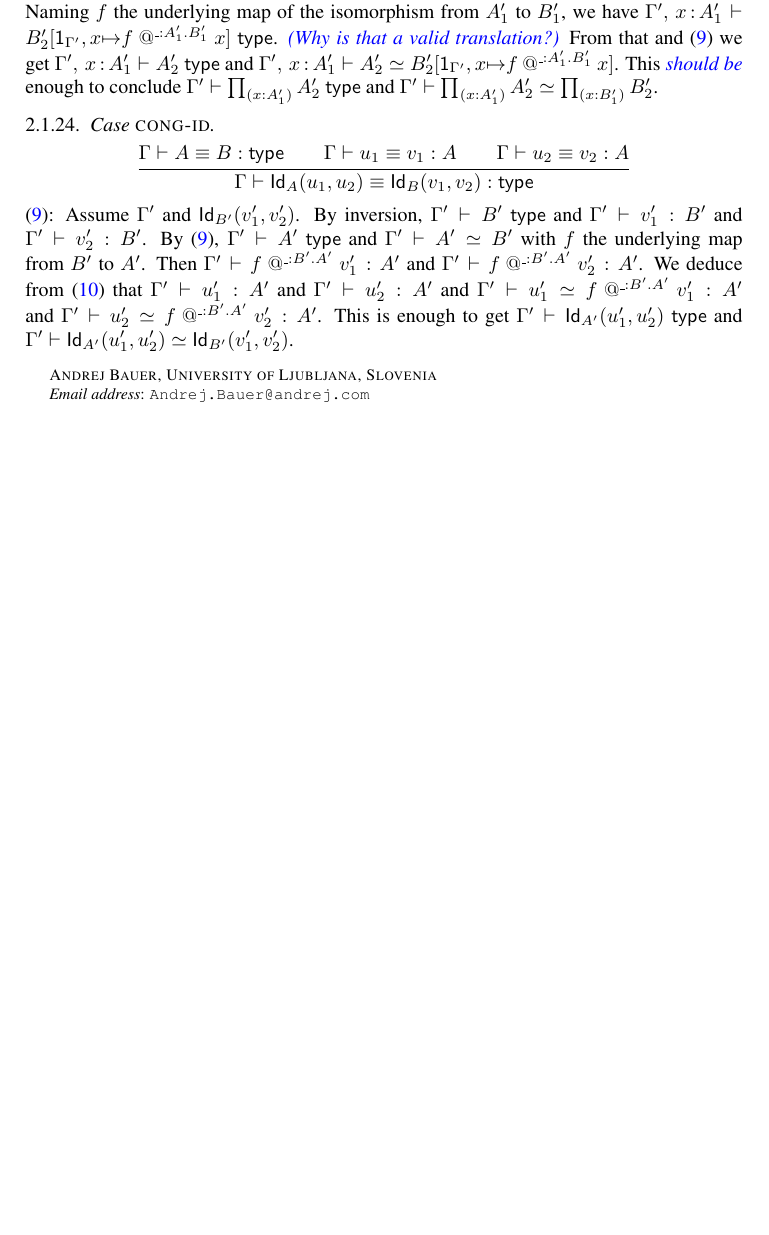
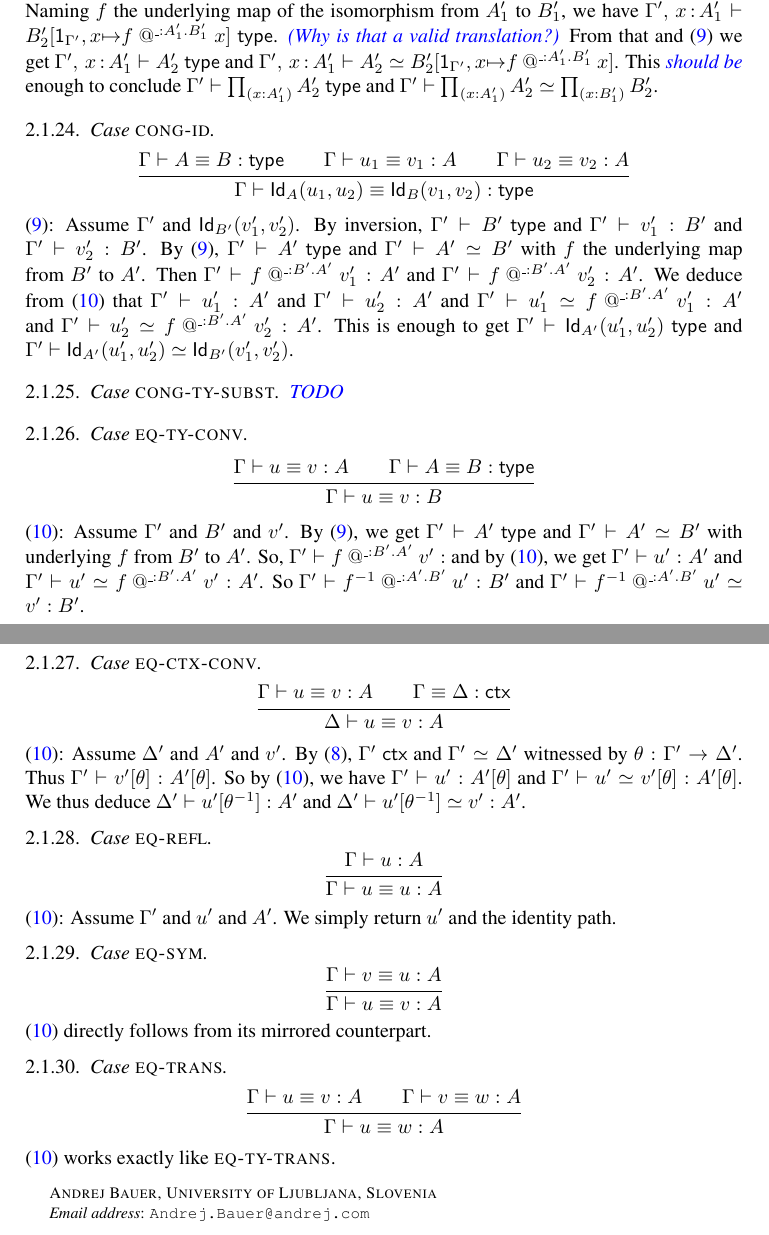
Before and after one commit to TheoWinterhalter/formal-type-theory, a LaTeX paper (main.tex, which reads translation.tex): part of page 10 of 10 before the commit and two parts of pages 10 and 11 of 11 after it, the two joined at a grey line, cut so that both start at the same text, the shorter picture padded with empty space. Compiled offline with pdfLaTeX.

Commit message:
General rules of term equality

```diff
--- a/translation.tex
+++ b/translation.tex
@@ -650,6 +650,88 @@ $\G' \vdash \uu_2' \simeq \app{\f}{\_}{\B'}{\A'}{\vv_2'} : \A'$.
 This is enough to get $\istype{\G'}{\Id{\A'}{\uu_1'}{\uu_2'}}$ and
 $\G' \vdash \Id{\A'}{\uu_1'}{\uu_2'} \simeq \Id{\B'}{\vv_1'}{\vv_2'}$.
 
+
+\Case{cong-ty-subst}
+
+\meta{TODO}
+
+
+\Case{eq-ty-conv}
+
+\begin{equation*}
+  \infer
+  {\eqterm{\G}{\uu}{\vv}{\A}\\
+    \eqtype{\G}{\A}{\B}}
+  {\eqterm{\G}{\uu}{\vv}{\B}}
+\end{equation*}
+%
+\eqref{lbl:eq-term-path}:
+Assume $\G'$ and $\B'$ and $\vv'$.
+By~\eqref{lbl:eq-ty-path}, we get $\istype{\G'}{\A'}$ and
+$\G' \vdash \A' \simeq \B'$ with underlying $\f$ from $\B'$ to $\A'$.
+So, $\isterm{\G'}{\app{\f}{\_}{\B'}{\A'}{\vv'}}$ and
+by~\eqref{lbl:eq-term-path}, we get $\isterm{\G'}{\uu'}{\A'}$ and
+$\G' \vdash \uu' \simeq \app{\f}{\_}{\B'}{\A'}{\vv'} : \A'$.
+So $\isterm{\G'}{\app{\f^{-1}}{\_}{\A'}{\B'}{\uu'}}{\B'}$
+and $\G' \vdash \app{\f^{-1}}{\_}{\A'}{\B'}{\uu'} \simeq \vv' : \B'$.
+
+
+\Case{eq-ctx-conv}
+
+\begin{equation*}
+  \infer
+  {\eqterm{\G}{\uu}{\vv}{\A}\\
+    \eqctx{\G}{\D}}
+  {\eqterm{\D}{\uu}{\vv}{\A}}
+\end{equation*}
+%
+\eqref{lbl:eq-term-path}:
+Assume $\D'$ and $\A'$ and $\vv'$.
+By~\eqref{lbl:eq-ctx-path}, $\isctx{\G'}$ and $\G' \simeq \D'$ witnessed
+by $\issubst{\theta}{\G'}{\D'}$.
+Thus $\isterm{\G'}{\subst{\vv'}{\theta}}{\subst{\A'}{\theta}}$.
+So by~\eqref{lbl:eq-term-path}, we have
+$\isterm{\G'}{\uu'}{\subst{\A'}{\theta}}$
+and $\G' \vdash \uu' \simeq \subst{\vv'}{\theta} : \subst{\A'}{\theta}$.
+We thus deduce $\isterm{\D'}{\subst{\uu'}{\theta^{-1}}}{\A'}$ and
+$\D' \vdash \subst{\uu'}{\theta^{-1}} \simeq \vv' : \A'$.
+
+
+\Case{eq-refl}
+
+\begin{equation*}
+  \infer
+  {\isterm{\G}{\uu}{\A}}
+  {\eqterm{\G}{\uu}{\uu}{\A}}
+\end{equation*}
+%
+\eqref{lbl:eq-term-path}:
+Assume $\G'$ and $\uu'$ and $\A'$.
+We simply return $\uu'$ and the identity path.
+
+
+\Case{eq-sym}
+
+\begin{equation*}
+  \infer
+  {\eqterm{\G}{\vv}{\uu}{\A}}
+  {\eqterm{\G}{\uu}{\vv}{\A}}
+\end{equation*}
+%
+\eqref{lbl:eq-term-path} directly follows from its mirrored counterpart.
+
+
+\Case{eq-trans}
+
+\begin{equation*}
+  \infer
+  {\eqterm{\G}{\uu}{\vv}{\A}\\
+   \eqterm{\G}{\vv}{\ww}{\A}}
+  {\eqterm{\G}{\uu}{\ww}{\A}}
+\end{equation*}
+%
+\eqref{lbl:eq-term-path} works exactly like $\rl{eq-ty-trans}$.
+
 %%% Local Variables:
 %%% mode: latex
 %%% TeX-master: "main"
```
